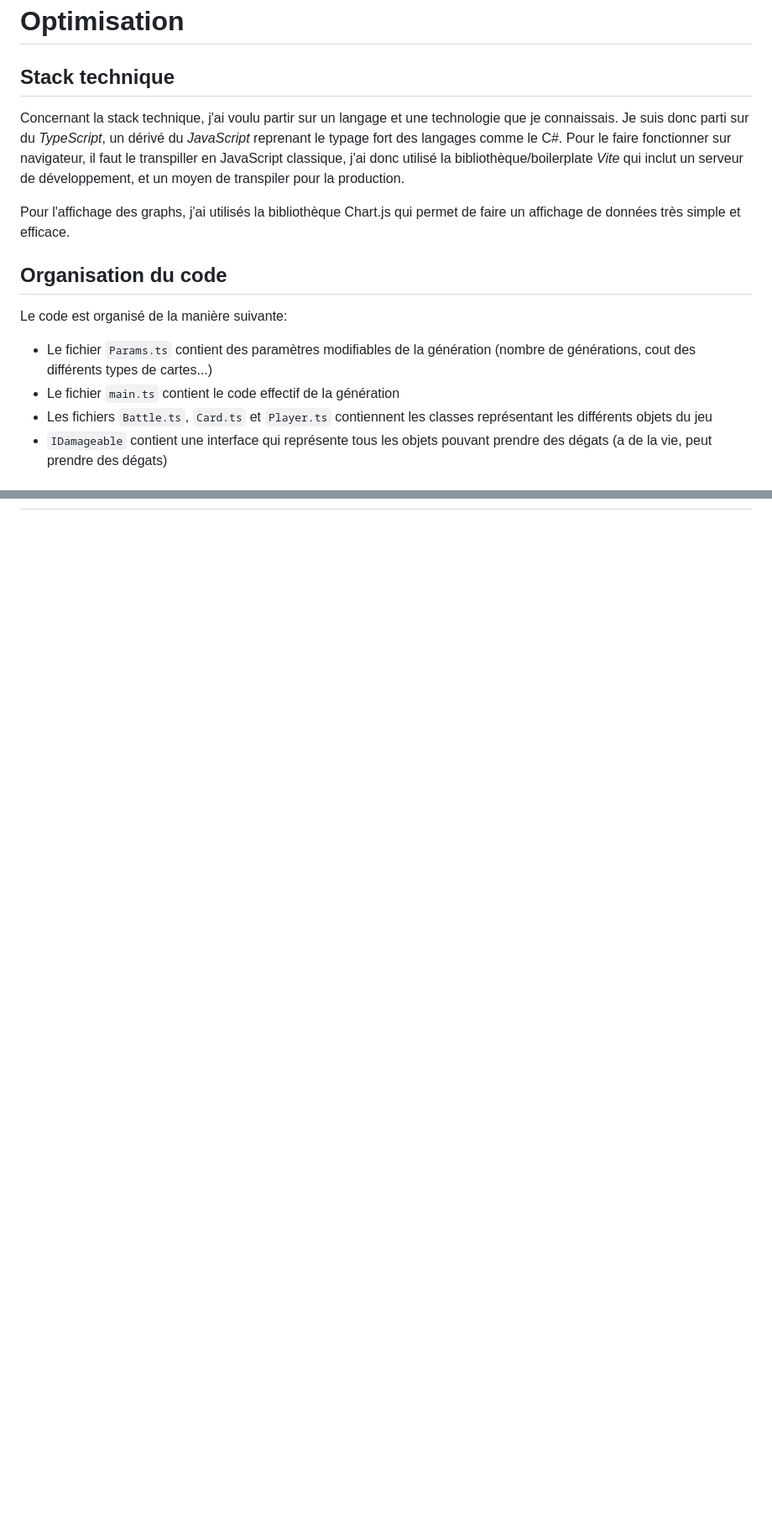
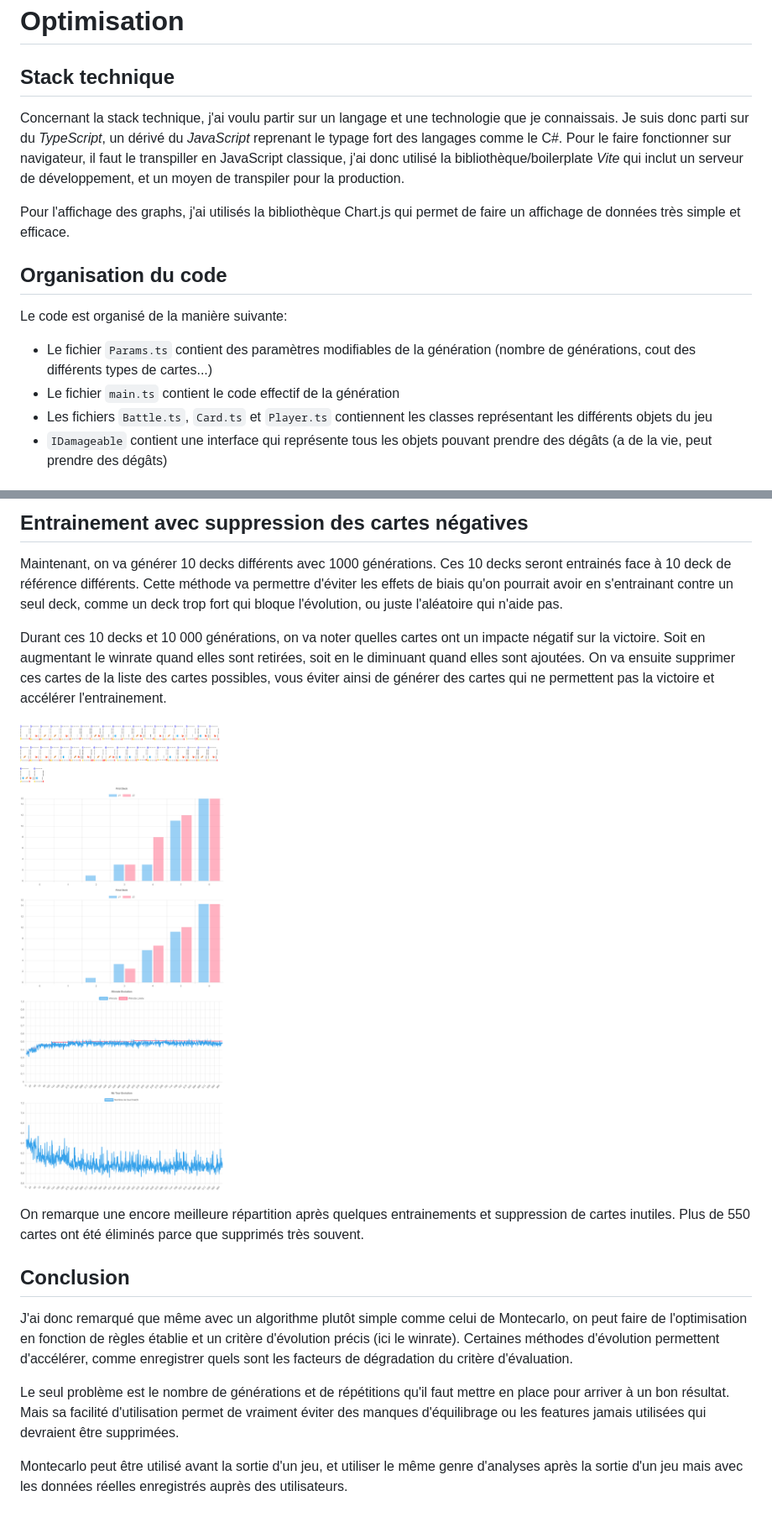
Before and after one commit to Bigaston/montecarlo, a Markdown page: rendu/Rendu.md, 2 parts joined by grey strips. Shown: that part at 84% size. Rendered like a GitHub page; pictures changed too: rendu/6.png (added); blank space fills up the shorter version.

Commit message:
Fin du rendu

```diff
--- a/rendu/Rendu.md
+++ b/rendu/Rendu.md
@@ -1,14 +1,17 @@
 # Optimisation
 
 ## Stack technique
+
 Concernant la stack technique, j'ai voulu partir sur un langage et une technologie que je connaissais. Je suis donc parti sur du *TypeScript*, un dérivé du *JavaScript* reprenant le typage fort des langages comme le C#. Pour le faire fonctionner sur navigateur, il faut le transpiller en JavaScript classique, j'ai donc utilisé la bibliothèque/boilerplate *Vite* qui inclut un serveur de développement, et un moyen de transpiler pour la production.
 
 Pour l'affichage des graphs, j'ai utilisés la bibliothèque Chart.js qui permet de faire un affichage de données très simple et efficace.
 
 ## Organisation du code
+
 Le code est organisé de la manière suivante:
+
 - Le fichier `Params.ts` contient des paramètres modifiables de la génération (nombre de générations, cout des différents types de cartes...)
 - Le fichier `main.ts` contient le code effectif de la génération
 - Les fichiers `Battle.ts`, `Card.ts` et `Player.ts` contiennent les classes représentant les différents objets du jeu
-- `IDamageable` contient une interface qui représente tous les objets pouvant prendre des dégats (a de la vie, peut prendre des dégats)
+- `IDamageable` contient une interface qui représente tous les objets pouvant prendre des dégâts (a de la vie, peut prendre des dégâts)
 
@@ -15,0 +62,17 @@ Le code est organisé de la manière suivante:
+## Entrainement avec suppression des cartes négatives
+
+Maintenant, on va générer 10 decks différents avec 1000 générations. Ces 10 decks seront entrainés face à 10 deck de référence différents. Cette méthode va permettre d'éviter les effets de biais qu'on pourrait avoir en s'entrainant contre un seul deck, comme un deck trop fort qui bloque l'évolution, ou juste l'aléatoire qui n'aide pas.
+
+Durant ces 10 decks et 10 000 générations, on va noter quelles cartes ont un impacte négatif sur la victoire. Soit en augmentant le winrate quand elles sont retirées, soit en le diminuant quand elles sont ajoutées. On va ensuite supprimer ces cartes de la liste des cartes possibles, vous éviter ainsi de générer des cartes qui ne permettent pas la victoire et accélérer l'entrainement.
+
+![Graphique des résultats](./6.png)
+
+On remarque une encore meilleure répartition après quelques entrainements et suppression de cartes inutiles. Plus de 550 cartes ont été éliminés parce que supprimés très souvent.
+
+## Conclusion
+
+J'ai donc remarqué que même avec un algorithme plutôt simple comme celui de Montecarlo, on peut faire de l'optimisation en fonction de règles établie et un critère d'évolution précis (ici le winrate). Certaines méthodes d'évolution permettent d'accélérer, comme enregistrer quels sont les facteurs de dégradation du critère d'évaluation.
+
+Le seul problème est le nombre de générations et de répétitions qu'il faut mettre en place pour arriver à un bon résultat. Mais sa facilité d'utilisation permet de vraiment éviter des manques d'équilibrage ou les features jamais utilisées qui devraient être supprimées.
+
+Montecarlo peut être utilisé avant la sortie d'un jeu, et utiliser le même genre d'analyses après la sortie d'un jeu mais avec les données réelles enregistrés auprès des utilisateurs.
```
Also changed, not shown: other parts of rendu/Rendu.md (+44 -1 lines), rendu/1.png, rendu/2.png (added), rendu/3.png (added), rendu/4.png (added), rendu/5.png (added), 2 other files.
